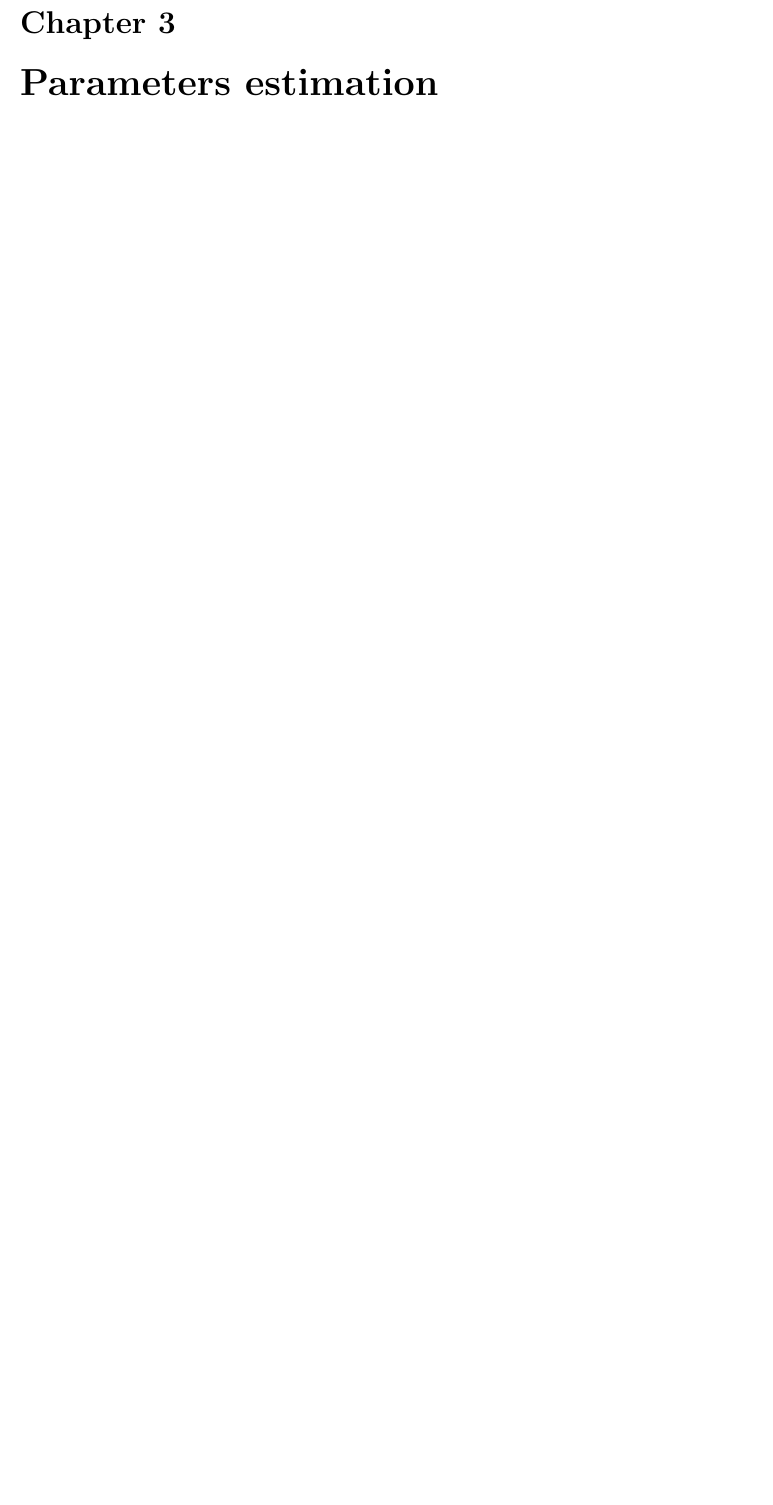
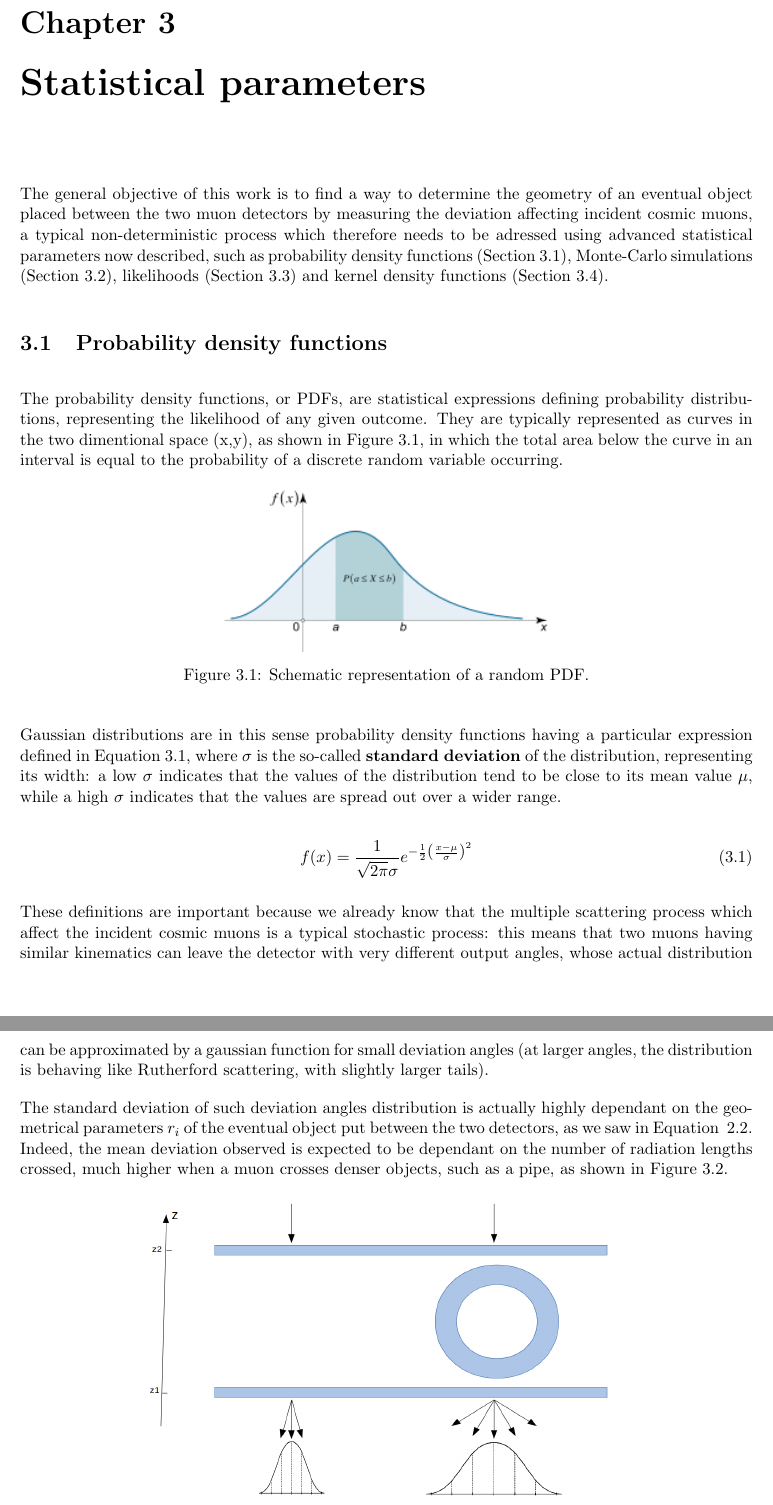
Before and after one commit to cedricpri/MasterTheses, a LaTeX thesis (MuonSystems/muonSystems.tex): part of page 14 of 18 before the commit and two parts of pages 15 and 16 of 21 after it, the two joined at a grey line, cut so that both start at the same text, the shorter picture padded with empty space. Compiled offline with pdfLaTeX; the source files are stored in an older character set and shown here as Unicode.

Commit message:
First text for statistical parameters

```diff
--- a/MuonSystems/muonSystems.tex
+++ b/MuonSystems/muonSystems.tex
@@ -280,5 +280,34 @@ Both streams then join at the 1D histogram format level, gathering a collection
 \end{center}
 \end{figure}
 
+\chapter{Statistical parameters}
 
-\chapter{Parameters estimation}
+The general objective of this work is to find a way to determine the geometry of an eventual object placed between the two muon detectors by measuring the deviation affecting incident cosmic muons, a typical non-deterministic process which therefore needs to be adressed using advanced statistical parameters now described, such as probability density functions (Section~\ref{sec:PDF}), Monte-Carlo simulations (Section~\ref{sec:MC}), likelihoods (Section~\ref{sec:Likelihood}) and kernel density functions (Section~\ref{sec:KDF}).
+
+\section{Probability density functions} \label{sec:PDF}
+
+The probability density functions, or PDFs, are statistical expressions defining probability distributions, representing the likelihood of any given outcome. They are typically represented as curves in the two dimentional space (x,y), as shown in Figure~\ref{fig:PDF}, in which the total area below the curve in an interval is equal to the probability of a discrete random variable occurring.
+
+\begin{figure}[htbp]
+\begin{center}
+\includegraphics[width=7.5cm, height=3.8cm]{figs/PDF.png}
+\caption{Schematic representation of a random PDF.}
+\label{fig:PDF}
+\end{center}
+\end{figure}
+
+Gaussian distributions are in this sense probability density functions having a particular expression defined in Equation~\ref{eq:gauss}, where $\sigma$ is the so-called \textbf{standard deviation} of the distribution, representing its width: a low $\sigma$ indicates that the values of the distribution tend to be close to its mean value $\mu$, while a high $\sigma$ indicates that the values are spread out over a wider range.
+
+\begin{equation}
+\label{eq:gauss}
+f(x) = \frac{1}{\sqrt{2 \pi} \sigma} e^{-\frac{1}{2} \left (\frac{x - \mu}{\sigma} \right )^2}
+\end{equation}
+
+These definitions are important because we already know that the multiple scattering process which affect the incident cosmic muons is a typical stochastic process: this means that two muons having similar kinematics can leave the detector with very different output angles, whose actual distribution can be approximated by a gaussian function for small deviation angles (at larger angles, the distribution is behaving like Rutherford scattering, with slightly larger tails).
+
+The standard deviation of such deviation angles distribution is actually highly dependant on the geometrical parameters $r_i$ of the eventual object put between the two detectors, as we saw in Equation ~\ref{eq:Moliere}. Indeed, the mean deviation observed is expected to be dependant on the number of radiation lengths crossed, much higher when a muon crosses denser objects, such as a pipe, as shown in Figure~\ref{fig:deviation}.
+
+\begin{figure}[htbp]
+\centering
+\includegraphics[width=12cm, height=7cm]{figs/pdfs.png}
+\caption{Schematic representation of the deviation expected for an incoming muon and PDFs associated without (on the left) and with (on the right) an object placed between the detectors.}
```
Also changed, not shown: MuonSystems/figs/PDF.png (added), MuonSystems/figs/PDF.svg (added), MuonSystems/figs/pdfs.png (added), MuonSystems/figs/placeholder.png (added), MuonSystems/muonSystems.pdf, MuonSystems/muonSystems.tex (16 more changed lines), 7 other files.
